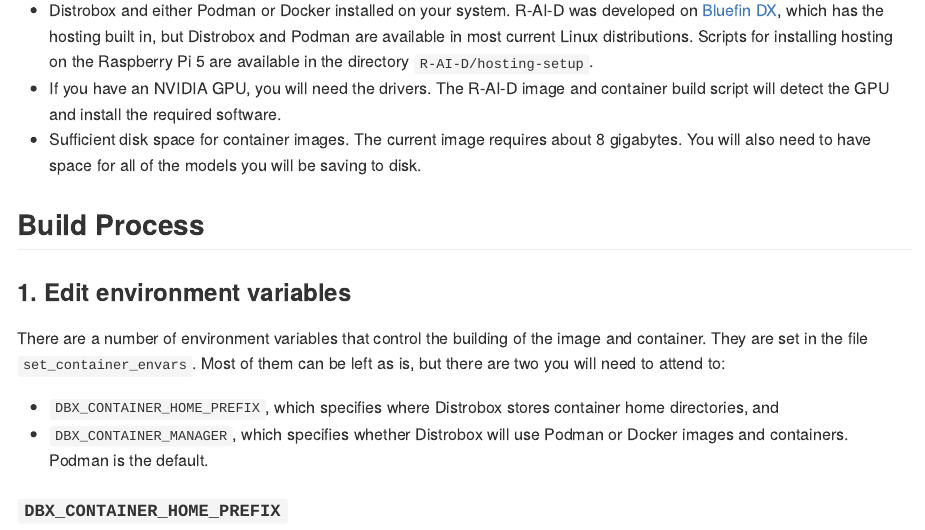
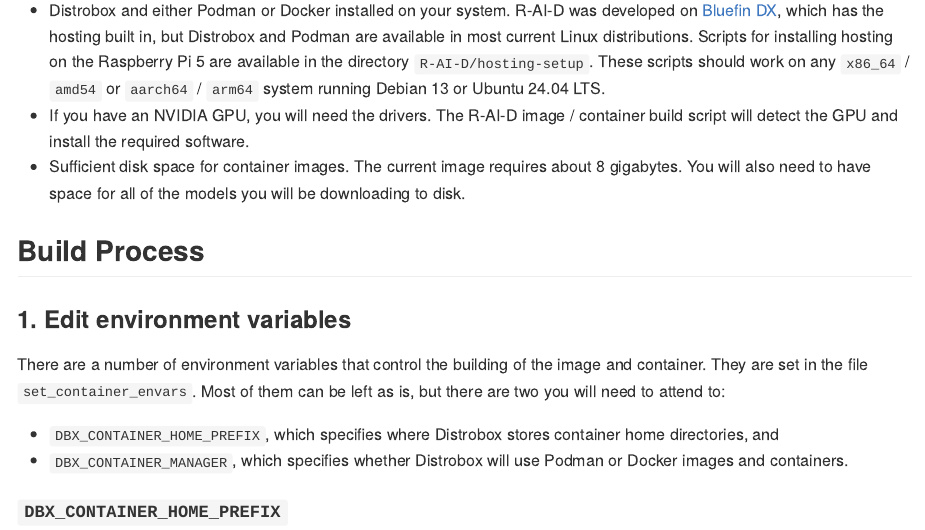
Before and after one commit to AlgoCompSynth/R-AI-D, an R Markdown document (container-creation/README-Building-the-Image-and-Container.Rmd): the page in a window 1100 px wide, from 220 px down. The pictures show the output file container-creation/README-Building-the-Image-and-Container.md that the author committed with the source, drawn offline in the style of GitHub.

Commit message:
itested on Pi 4

```diff
--- a/container-creation/README-Building-the-Image-and-Container.Rmd
+++ b/container-creation/README-Building-the-Image-and-Container.Rmd
@@ -19,12 +18,14 @@ container.
   developed on [Bluefin DX](https://projectbluefin.io "Bluefin Project Home
   Page"), which has the hosting built in, but Distrobox and Podman are available
   in most current Linux distributions. Scripts for installing hosting on the
-  Raspberry Pi 5 are available in the directory `R-AI-D/hosting-setup`.
-- If you have an NVIDIA GPU, you will need the drivers. The R-AI-D image and
+  Raspberry Pi 5 are available in the directory `R-AI-D/hosting-setup`. These
+  scripts should work on any `x86_64` / `amd54` or `aarch64` / `arm64` system
+  running Debian 13 or Ubuntu 24.04 LTS.
+- If you have an NVIDIA GPU, you will need the drivers. The R-AI-D image /
   container build script will detect the GPU and install the required software.
 - Sufficient disk space for container images. The current image requires about
   8 gigabytes. You will also need to have space for all of the models you will
-  be saving to disk.
+  be downloading to disk.
 
 ## Build Process
 
@@ -37,7 +38,7 @@ them can be left as is, but there are two you will need to attend to:
 - `DBX_CONTAINER_HOME_PREFIX`, which specifies where Distrobox stores container
   home directories, and
 - `DBX_CONTAINER_MANAGER`, which specifies whether Distrobox will use Podman or
-  Docker images and containers. Podman is the default.
+  Docker images and containers.
 
 #### `DBX_CONTAINER_HOME_PREFIX`
 
```
Also changed, not shown: README.Rmd (+2 -2 lines), README.md, container-creation/README-Building-the-Image-and-Container.md, container-creation/Scripts/audio-packages.R (renamed from container-creation/installers/audio-packages.R), hosting-setup/README-Setting-up-container-hosting.md, container-creation/README-Building-the-Image-and-Container.Rmd (3 more changed lines), 2 other files.
